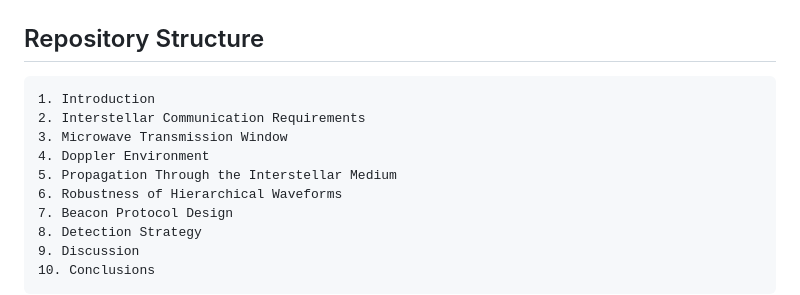
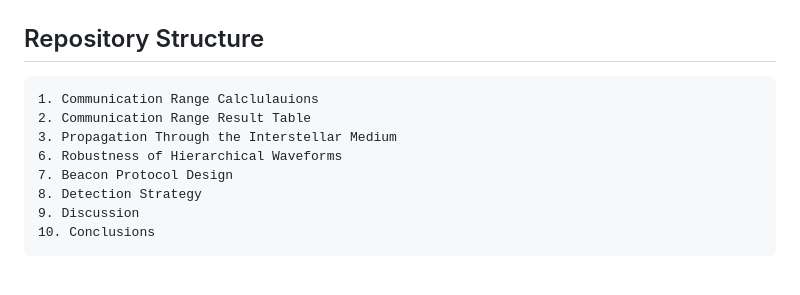
Before and after one commit to git-moiseev/waveforms_applications, a Markdown page: README.md, the part around the change. Drawn GitHub-style; blank space fills up the shorter version.

Commit message:
Revise repository structure in README
Updated the repository structure section to reflect new topics.

````diff
--- a/README.md
+++ b/README.md
@@ -90,11 +90,9 @@ The dominant limitation is expected to be reduced detection sensitivity due to s
 ## Repository Structure
 
 ```
-1. Introduction
-2. Interstellar Communication Requirements
-3. Microwave Transmission Window
-4. Doppler Environment
-5. Propagation Through the Interstellar Medium
+1. Communication Range Calclulauions
+2. Communication Range Result Table
+3. Propagation Through the Interstellar Medium
 6. Robustness of Hierarchical Waveforms
 7. Beacon Protocol Design
 8. Detection Strategy
````
